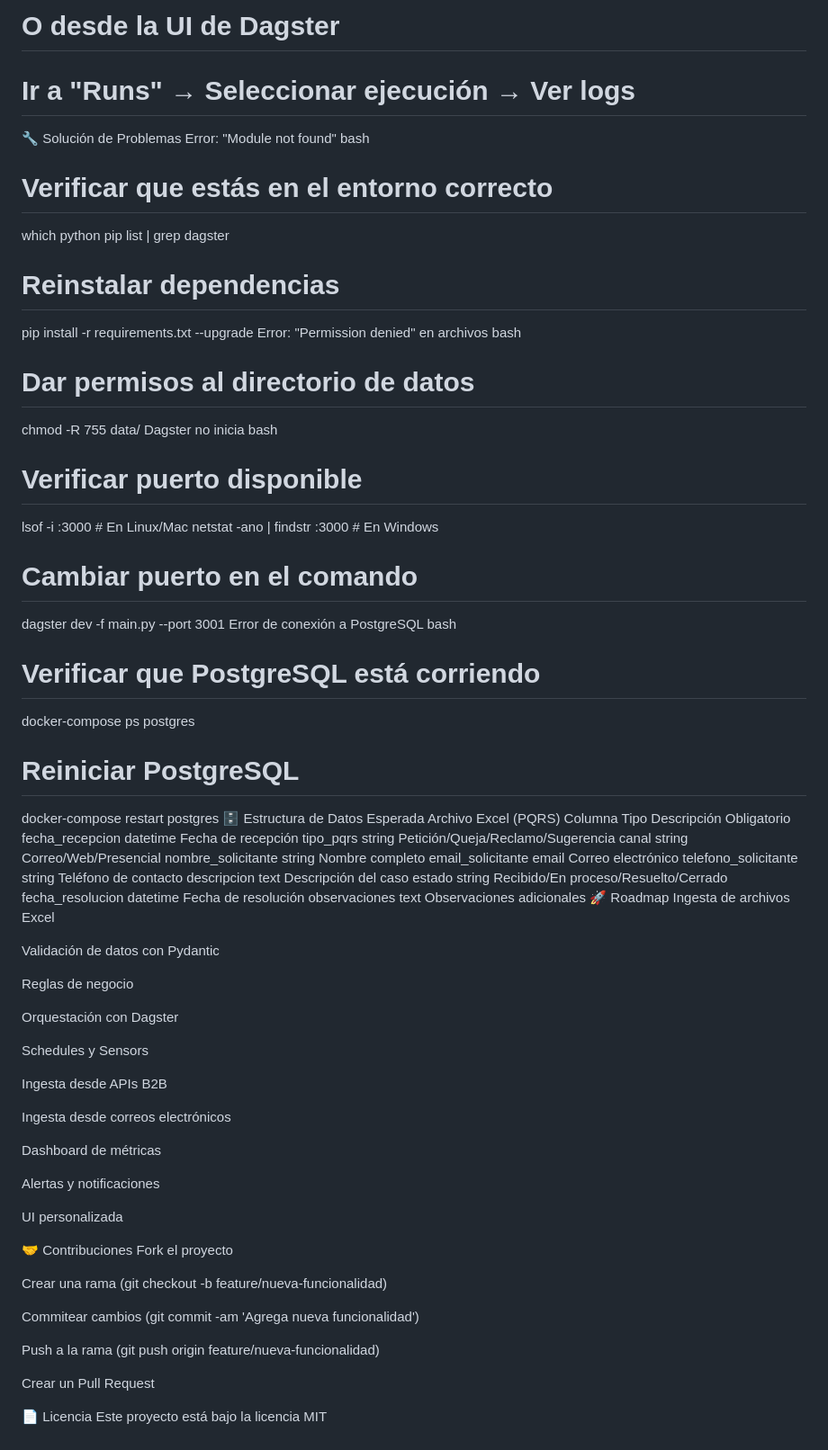
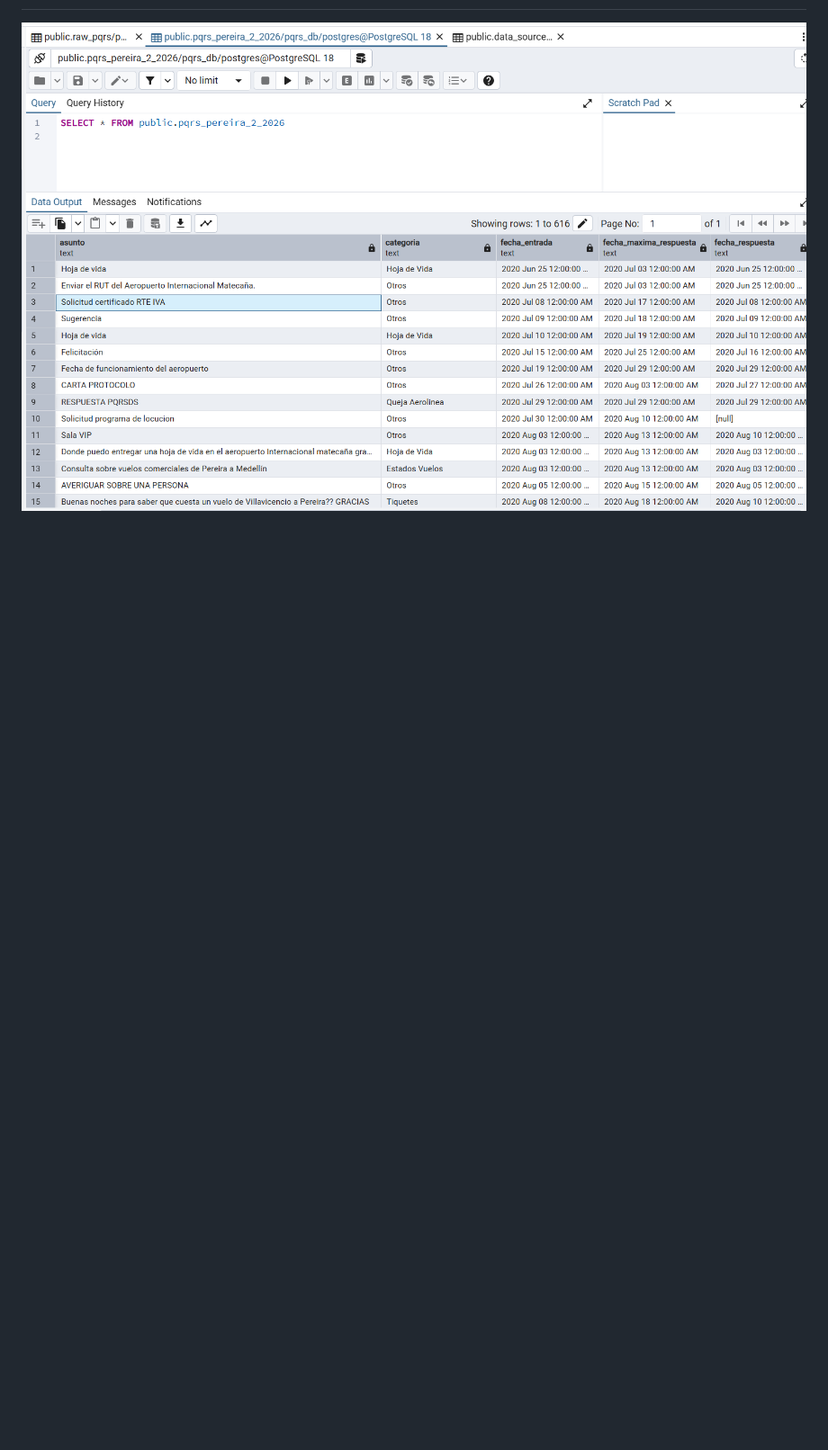
Before and after one commit to pqrs-uniminuto/pqrs-ingestion, a Markdown page: README.md, the part around the change printed below. Shown: that part at 90% size. GitHub-like rendering; pictures changed too: docs/postgresql.png (added); blank space fills up the shorter version.

```diff
--- a/README.md
+++ b/README.md
@@ -198,77 +205 @@ docker-compose logs -f dagster
-# O desde la UI de Dagster
-# Ir a "Runs" → Seleccionar ejecución → Ver logs
-🔧 Solución de Problemas
-Error: "Module not found"
-bash
-# Verificar que estás en el entorno correcto
-which python
-pip list | grep dagster
-
-# Reinstalar dependencias
-pip install -r requirements.txt --upgrade
-Error: "Permission denied" en archivos
-bash
-# Dar permisos al directorio de datos
-chmod -R 755 data/
-Dagster no inicia
-bash
-# Verificar puerto disponible
-lsof -i :3000  # En Linux/Mac
-netstat -ano | findstr :3000  # En Windows
-
-# Cambiar puerto en el comando
-dagster dev -f main.py --port 3001
-Error de conexión a PostgreSQL
-bash
-# Verificar que PostgreSQL está corriendo
-docker-compose ps postgres
-
-# Reiniciar PostgreSQL
-docker-compose restart postgres
-🗄️ Estructura de Datos Esperada
-Archivo Excel (PQRS)
-Columna	Tipo	Descripción	Obligatorio
-fecha_recepcion	datetime	Fecha de recepción
-tipo_pqrs	string	Petición/Queja/Reclamo/Sugerencia
-canal	string	Correo/Web/Presencial
-nombre_solicitante	string	Nombre completo
-email_solicitante	email	Correo electrónico
-telefono_solicitante	string	Teléfono de contacto
-descripcion	text	Descripción del caso
-estado	string	Recibido/En proceso/Resuelto/Cerrado
-fecha_resolucion	datetime	Fecha de resolución
-observaciones	text	Observaciones adicionales
-🚀 Roadmap
-Ingesta de archivos Excel
-
-Validación de datos con Pydantic
-
-Reglas de negocio
-
-Orquestación con Dagster
-
-Schedules y Sensors
-
-Ingesta desde APIs B2B
-
-Ingesta desde correos electrónicos
-
-Dashboard de métricas
-
-Alertas y notificaciones
-
-UI personalizada
-
-🤝 Contribuciones
-Fork el proyecto
-
-Crear una rama (git checkout -b feature/nueva-funcionalidad)
-
-Commitear cambios (git commit -am 'Agrega nueva funcionalidad')
-
-Push a la rama (git push origin feature/nueva-funcionalidad)
-
-Crear un Pull Request
-
-📄 Licencia
-Este proyecto está bajo la licencia MIT
+![Pagina Inicial Pantalla](docs/postgresql.png)
```
Also changed, not shown: other parts of README.md (+111 -104 lines), docs/pantalla_inicio.png (added), 11 other files.
